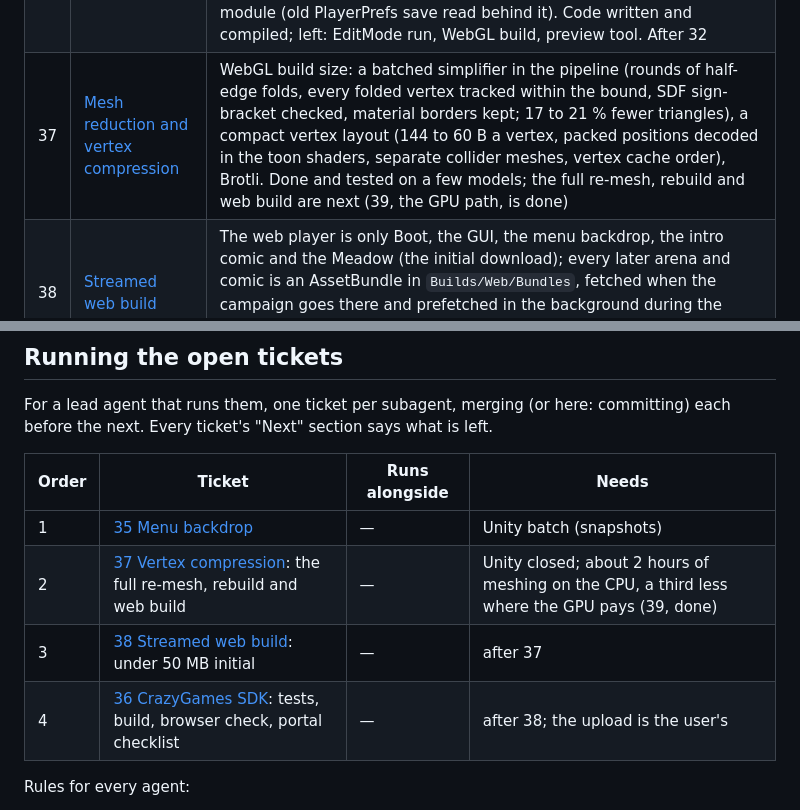
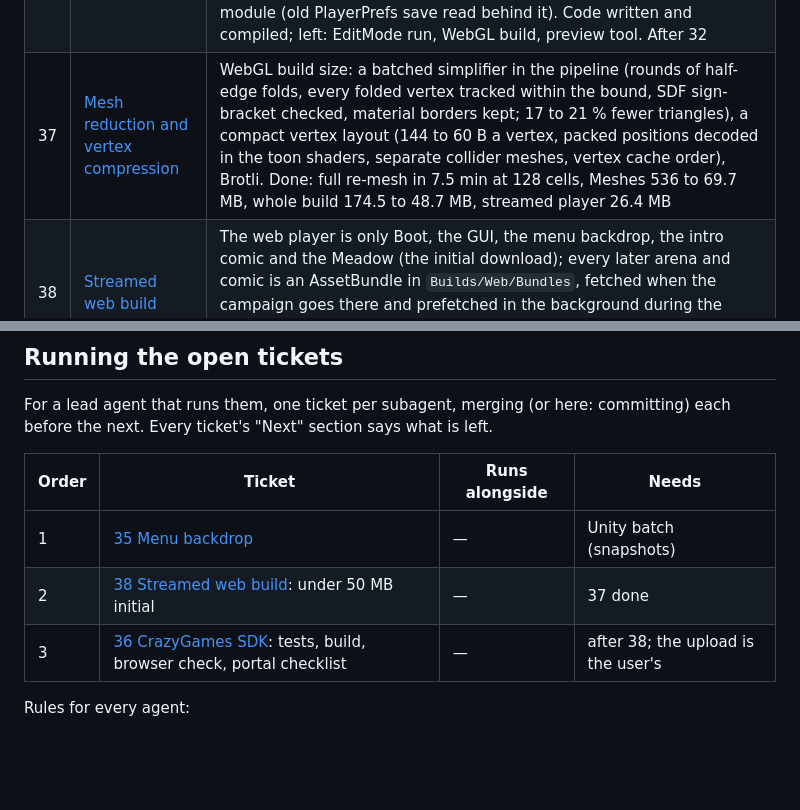
Before and after one commit to Jasper-Hilven/sdfeditor, a Markdown page: tickets/README.md, 2 parts joined by grey strips. Rendered like a GitHub page; blank space fills up the shorter version.

```diff
--- a/tickets/README.md
+++ b/tickets/README.md
@@ -44,7 +44,7 @@ ticket's Status says.
 | 34 | [Story beats as comic panels](done/34-comic-beats.md) | The beats between battles become comics in the intro's look and viewer: one story file per comic (`content/story/<step id>.txt`), a stage is `home`, `warp` or any level by name, panels in `Resources/Comics/<comic>/`, `StoryIntro.Play(comic)`; a beat plays its comic when rendered, else its shots. Pilot: B1 "Nightfall", four panels in Fungal; then B2-B7 and the ending, all rendered. Done; left: a Play-mode run with a mouse, the panels' taste. After 31, 32 |
 | 35 | [Menu backdrop](35-menu-backdrop.md) | The menus' backdrop in Boot becomes 42's desk as a 3D diorama (the intro's room props, 42 on their chair, the monitor showing the game) with a wall of the comic panels seen so far pinned behind it; the camera moves per menu (Title wide, Level Select on the monitor, Story and Credits on the wall) on unscaled time; a prop per arena won, the trophy silver until the campaign is complete; thumbnail atlases per comic; the cheap fallback is the same wall as flat UI with parallax (Auto on Ultra Low or without the models, a Settings selector). Done; props of all eight arenas, the full wall and the Ending over the desk looked at; left: a Play-mode look at the moves, the web build. After 31, 32, 34 |
 | 36 | [CrazyGames SDK](36-crazygames-sdk.md) | CrazyGames Unity SDK 5.35.0 in `Assets/CrazySDK`; one wrapper, `SdfPlatform.WebPortal`, no-op off the portal: init at boot, gameplayStart/Stop from the GUI screen, loading, a midgame ad on CONTINUE/RETRY after a battle (policy in `SdfPlatform.Core`), happytime on the boss and the credits, the campaign save in the Data module (old PlayerPrefs save read behind it). Code written and compiled; left: EditMode run, WebGL build, preview tool. After 32 |
-| 37 | [Mesh reduction and vertex compression](37-vertex-compression.md) | WebGL build size: a batched simplifier in the pipeline (rounds of half-edge folds, every folded vertex tracked within the bound, SDF sign-bracket checked, material borders kept; 17 to 21 % fewer triangles), a compact vertex layout (144 to 60 B a vertex, packed positions decoded in the toon shaders, separate collider meshes, vertex cache order), Brotli. Done and tested on a few models; the full re-mesh, rebuild and web build are next (39, the GPU path, is done) |
+| 37 | [Mesh reduction and vertex compression](done/37-vertex-compression.md) | WebGL build size: a batched simplifier in the pipeline (rounds of half-edge folds, every folded vertex tracked within the bound, SDF sign-bracket checked, material borders kept; 17 to 21 % fewer triangles), a compact vertex layout (144 to 60 B a vertex, packed positions decoded in the toon shaders, separate collider meshes, vertex cache order), Brotli. Done: full re-mesh in 7.5 min at 128 cells, Meshes 536 to 69.7 MB, whole build 174.5 to 48.7 MB, streamed player 26.4 MB |
 | 38 | [Streamed web build](38-streamed-web-build.md) | The web player is only Boot, the GUI, the menu backdrop, the intro comic and the Meadow (the initial download); every later arena and comic is an AssetBundle in `Builds/Web/Bundles`, fetched when the campaign goes there and prefetched in the background during the previous arena, with a retry on the Loading screen. Plain AssetBundles (LZ4), no Addressables; one command builds both |
 | 39 | [GPU SDF evaluation](done/39-gpu-sdf-evaluation.md) | SDF evaluation on the GPU from the pipeline (WebGPU over wgpu-native, Metal on the Mac, the WebGL 2 generator's GLSL as compute shaders): contouring's samples, the simplifier's sign-bracket tests and facing gradients, with CPU parity tests; `--gpu`/`--cpu` on `sdf mesh` and `sdf unity`, the GPU by default for meshes with big SDFs. Done: the kitchen room 24.9 s to 11.2 s, a third off the kitchen and games directories, the small models unchanged; meshes match the CPU's up to float rounding (about 1 % of triangles). 37's full re-mesh is next |
 
@@ -56,9 +56,8 @@ section says what is left.
 | Order | Ticket | Runs alongside | Needs |
 |---|---|---|---|
 | 1 | [35 Menu backdrop](35-menu-backdrop.md) | — | Unity batch (snapshots) |
-| 2 | [37 Vertex compression](37-vertex-compression.md): the full re-mesh, rebuild and web build | — | Unity closed; about 2 hours of meshing on the CPU, a third less where the GPU pays (39, done) |
-| 3 | [38 Streamed web build](38-streamed-web-build.md): under 50 MB initial | — | after 37 |
-| 4 | [36 CrazyGames SDK](36-crazygames-sdk.md): tests, build, browser check, portal checklist | — | after 38; the upload is the user's |
+| 2 | [38 Streamed web build](38-streamed-web-build.md): under 50 MB initial | — | 37 done |
+| 3 | [36 CrazyGames SDK](36-crazygames-sdk.md): tests, build, browser check, portal checklist | — | after 38; the upload is the user's |
 
 Rules for every agent:
 - Model `sonnet` for every subagent; one ticket per agent; it commits its ticket's work when done (the user pushes or asks to).
```
Also changed, not shown: tickets/38-streamed-web-build.md (+1 -1 lines), tickets/done/37-vertex-compression.md (renamed from tickets/37-vertex-compression.md, +35 -11 lines).
